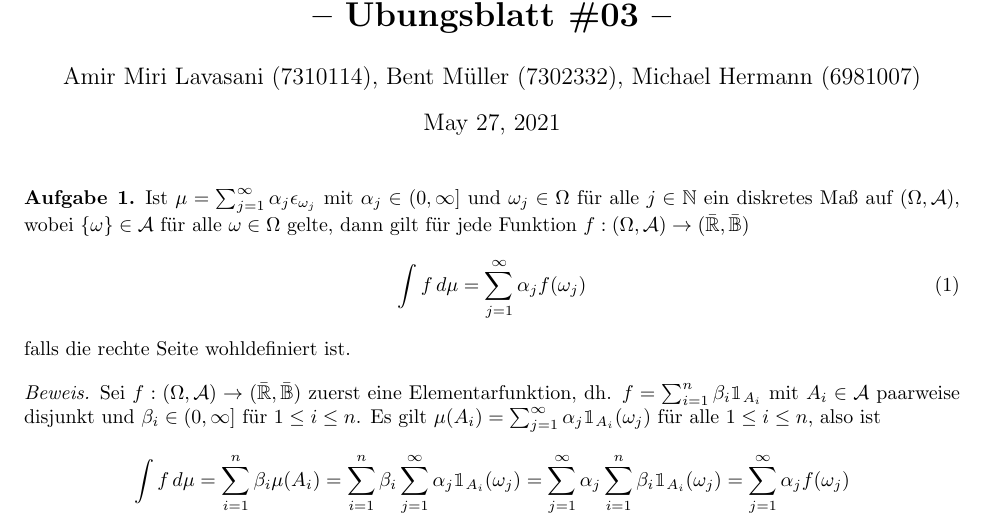
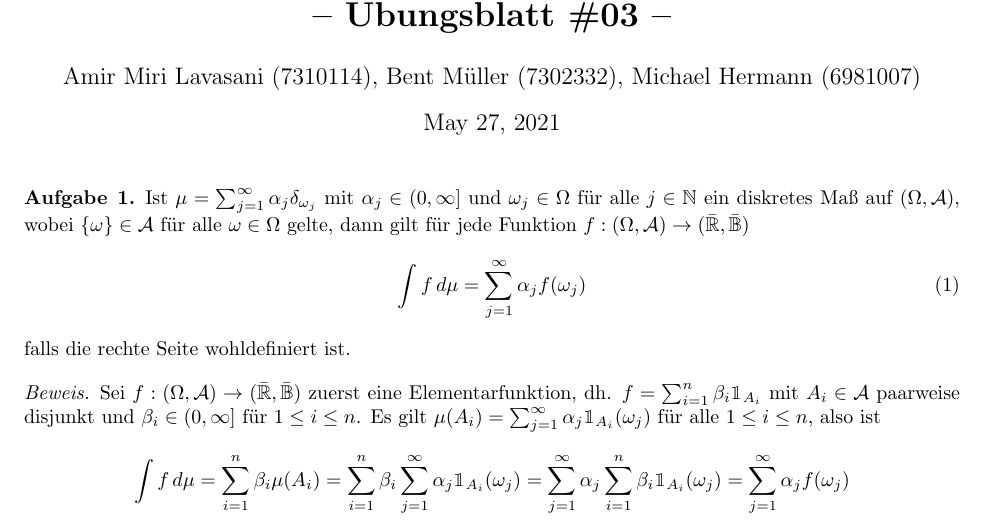
Before and after one commit to data-stepper/latex-university-shit, a LaTeX document (Abgaben/Masstheorie/Blatt3.tex): part of page 1 of 2, cut so that both start at the same text. Compiled offline with pdfLaTeX.

Commit message:
Aufgabe 1

```diff
--- a/Abgaben/Masstheorie/Blatt3.tex
+++ b/Abgaben/Masstheorie/Blatt3.tex
@@ -29,7 +29,7 @@
 \maketitle
 
 \begin{Aufgabe}{1} % #1
-Ist $\mu = \sum_{j=1}^\infty \alpha_j \epsilon_{\omega_j}$ mit $\alpha_j \in (0, \infty]$ und $\omega_j \in \Omega$ für alle $j \in \mathbb{N}$ ein diskretes Maß auf $(\Omega, \mathcal{A})$, wobei $\{\omega \} \in \mathcal{A}$ für alle $\omega \in \Omega$ gelte,
+Ist $\mu = \sum_{j=1}^\infty \alpha_j \delta_{\omega_j}$ mit $\alpha_j \in (0, \infty]$ und $\omega_j \in \Omega$ für alle $j \in \mathbb{N}$ ein diskretes Maß auf $(\Omega, \mathcal{A})$, wobei $\{\omega \} \in \mathcal{A}$ für alle $\omega \in \Omega$ gelte,
 dann gilt für jede Funktion $f:(\Omega, \mathcal{A}) \rightarrow (\bar{\mathbb{R}}, \bar{\mathbb{B}})$
 \begin{equation}
 \label{eq: int}
```
